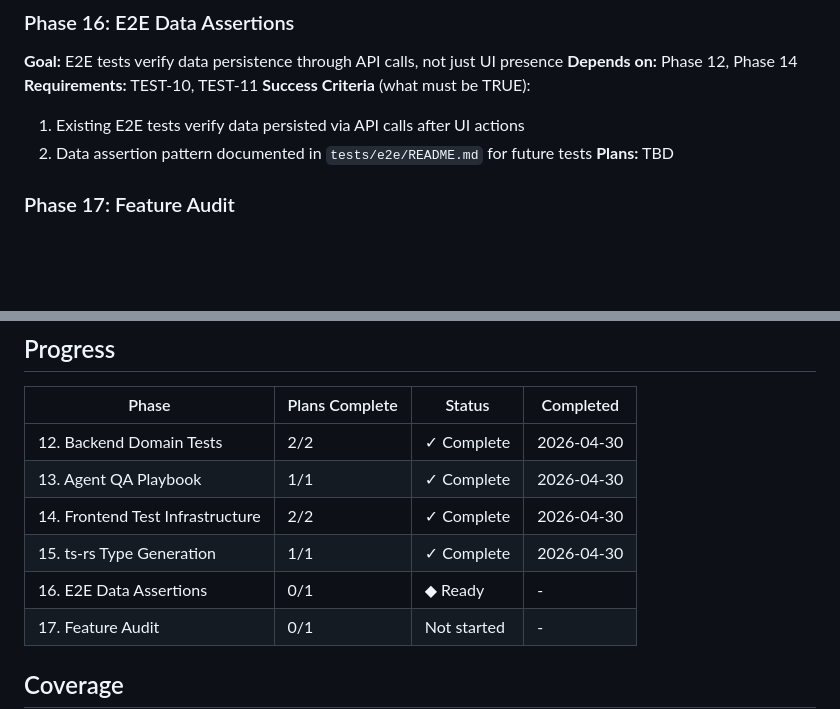
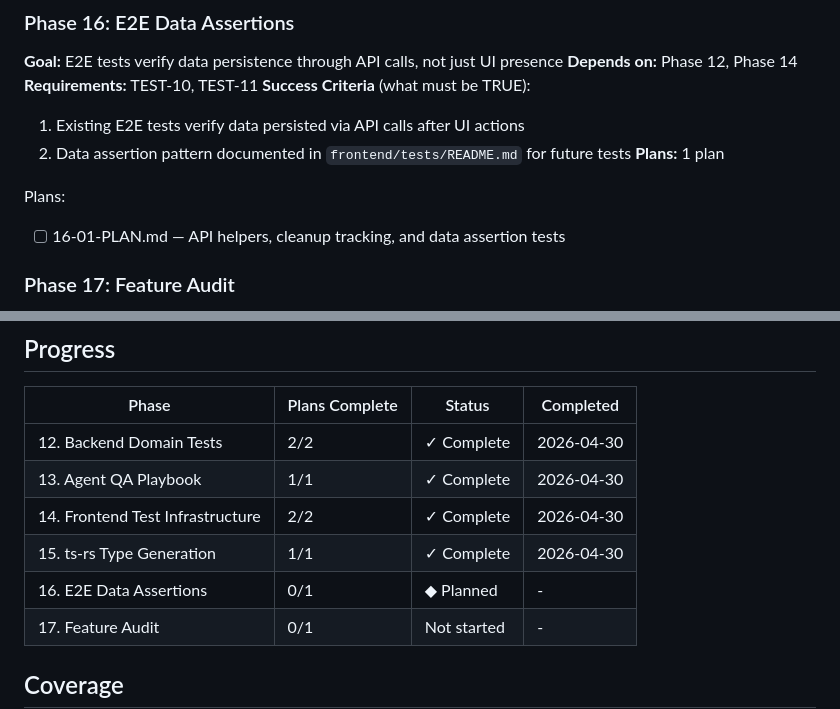
Before and after one commit to Davidcode2/schreinerei, a Markdown page: .planning/ROADMAP.md, 2 parts joined by grey strips. Rendered like a GitHub page; blank space fills up the shorter version.

Commit message:
docs(16): create phase plan for E2E data assertions [TEST-10, TEST-11]

```diff
--- a/.planning/ROADMAP.md
+++ b/.planning/ROADMAP.md
@@ -85,8 +85,11 @@ Plans:
 **Requirements:** TEST-10, TEST-11
 **Success Criteria** (what must be TRUE):
   1. Existing E2E tests verify data persisted via API calls after UI actions
-  2. Data assertion pattern documented in `tests/e2e/README.md` for future tests
-**Plans:** TBD
+  2. Data assertion pattern documented in `frontend/tests/README.md` for future tests
+**Plans:** 1 plan
+
+Plans:
+- [ ] 16-01-PLAN.md — API helpers, cleanup tracking, and data assertion tests
 
 ### Phase 17: Feature Audit
 **Goal:** All existing features audited with bugs, issues, and missing functionality documented
@@ -109,7 +112,7 @@ Plans:
 | 13. Agent QA Playbook | 1/1 | ✓ Complete | 2026-04-30 |
 | 14. Frontend Test Infrastructure | 2/2 | ✓ Complete | 2026-04-30 |
 | 15. ts-rs Type Generation | 1/1 | ✓ Complete | 2026-04-30 |
-| 16. E2E Data Assertions | 0/1 | ◆ Ready | - |
+| 16. E2E Data Assertions | 0/1 | ◆ Planned | - |
 | 17. Feature Audit | 0/1 | Not started | - |
 
 ## Coverage
```
Also changed, not shown: 1 other file.
